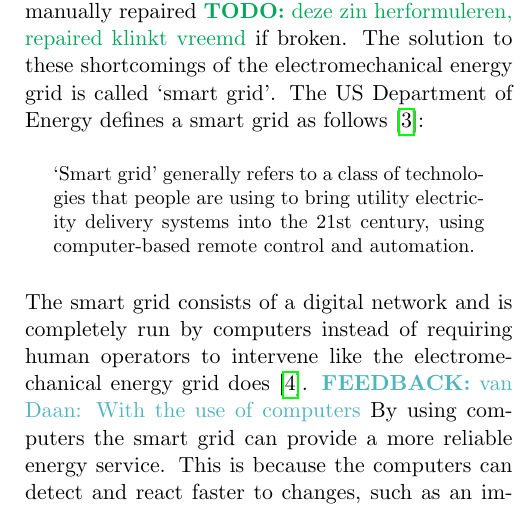
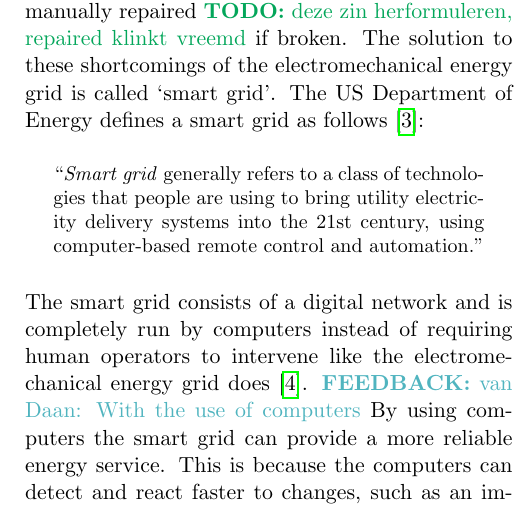
Before and after one commit to sanderploegsma/ti3706, a LaTeX paper (paper.tex, which reads chapters/introduction.tex): part of one column of page 2 of 16, cut so that both start at the same text. Compiled offline with pdfLaTeX.

Commit message:
quotation marks

```diff
--- a/chapters/introduction.tex
+++ b/chapters/introduction.tex
@@ -4,7 +4,7 @@ The energy grid in its current state has been around for over 60 years \todo{Cit
 Incorporating renewable energy sources into the energy grid and phasing out fossil fuels as an energy source will be a big step towards a more sustainable energy network, but it will not solve all problems the energy grid has to cope with. The energy grid we use today is operated via electromechanical systems that can only handle a limited amount of different power sources and uses centralised energy generation \improve{Slaat dit nu op the energy grid of electromechanical systems? Zin onduidelijk} (in fossil fuel power plants) because of this. It has also a fairly limited amount of sensors in the network that can be used to for instance detect power failures and thus needs to be constantly monitored and manually repaired \todo{deze zin herformuleren, repaired klinkt vreemd} if broken. The solution to these shortcomings of the electromechanical energy grid is called `smart grid'. The US Department of Energy defines a smart grid as follows \cite{doe}:
 
 \begin{quote}
-`Smart grid' generally refers to a class of technologies that people are using to bring utility electricity delivery systems into the 21st century, using computer-based remote control and automation.
+``\emph{Smart grid} generally refers to a class of technologies that people are using to bring utility electricity delivery systems into the 21st century, using computer-based remote control and automation.''
 \end{quote}
 
 The smart grid consists of a digital network and is completely run by computers instead of requiring human operators to intervene like the electromechanical energy grid does \cite{Moslehi2010}. \fb{van Daan: With the use of computers} By using computers the smart grid can provide a more reliable energy service. This is because the computers can detect and react faster to changes, such as an imminent power shortage or mechanical defects, using automated sensors and algorithms the electromechanical grid does not have. \improve{Kan beter verwoord worden 'this is very much needed'} This is very much needed because the centralised energy generation and one way energy distribution, which are key features of the classic energy grid, will hamper the incorporation of multiple smaller renewable energy resources. The power supplied by renewable energy sources is not constant and the amount can change depending on the weather conditions \cite{RamchurnVitelingumRogersJennings2014}. User demands are not constant either \improve{Beetje eraan geplakt}.
```
